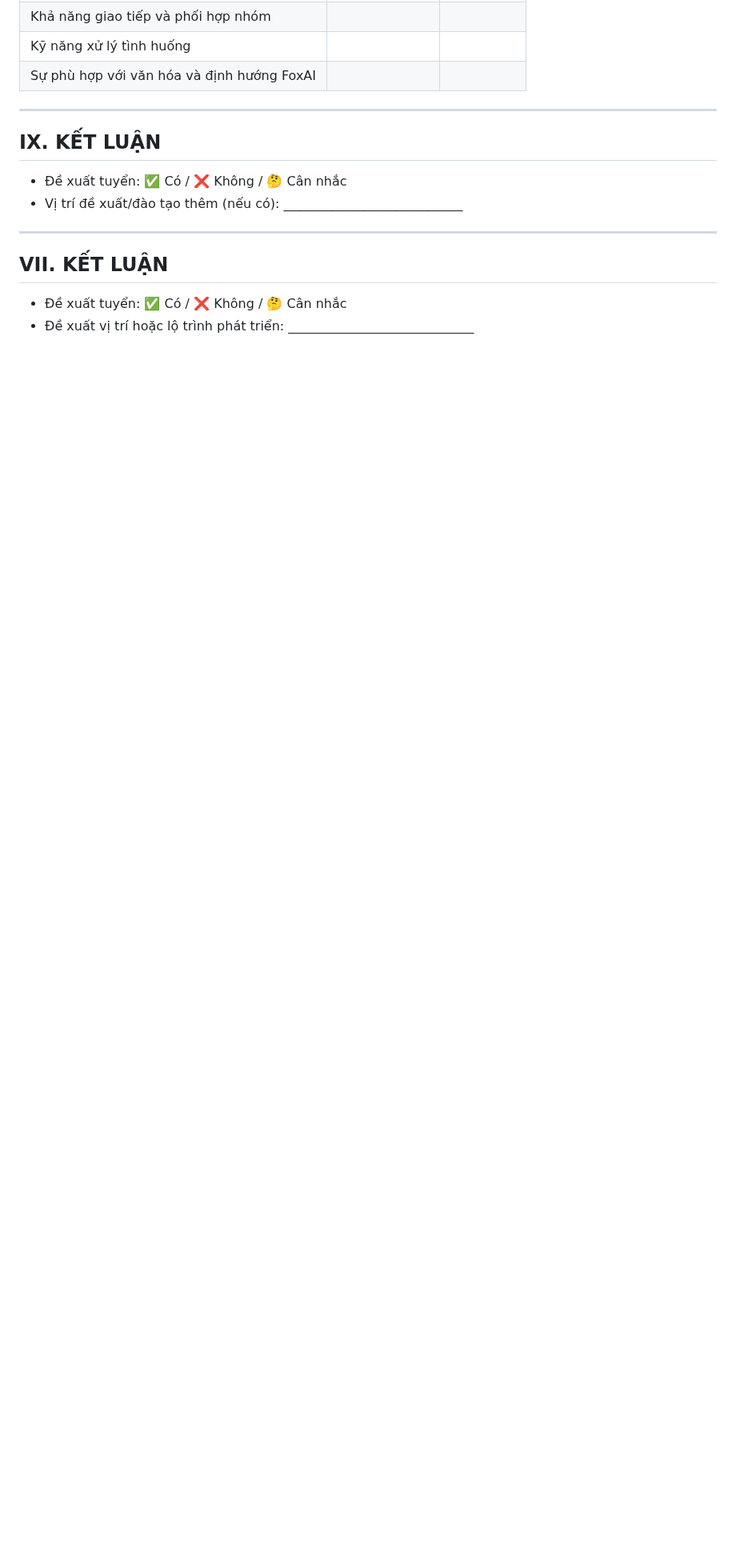
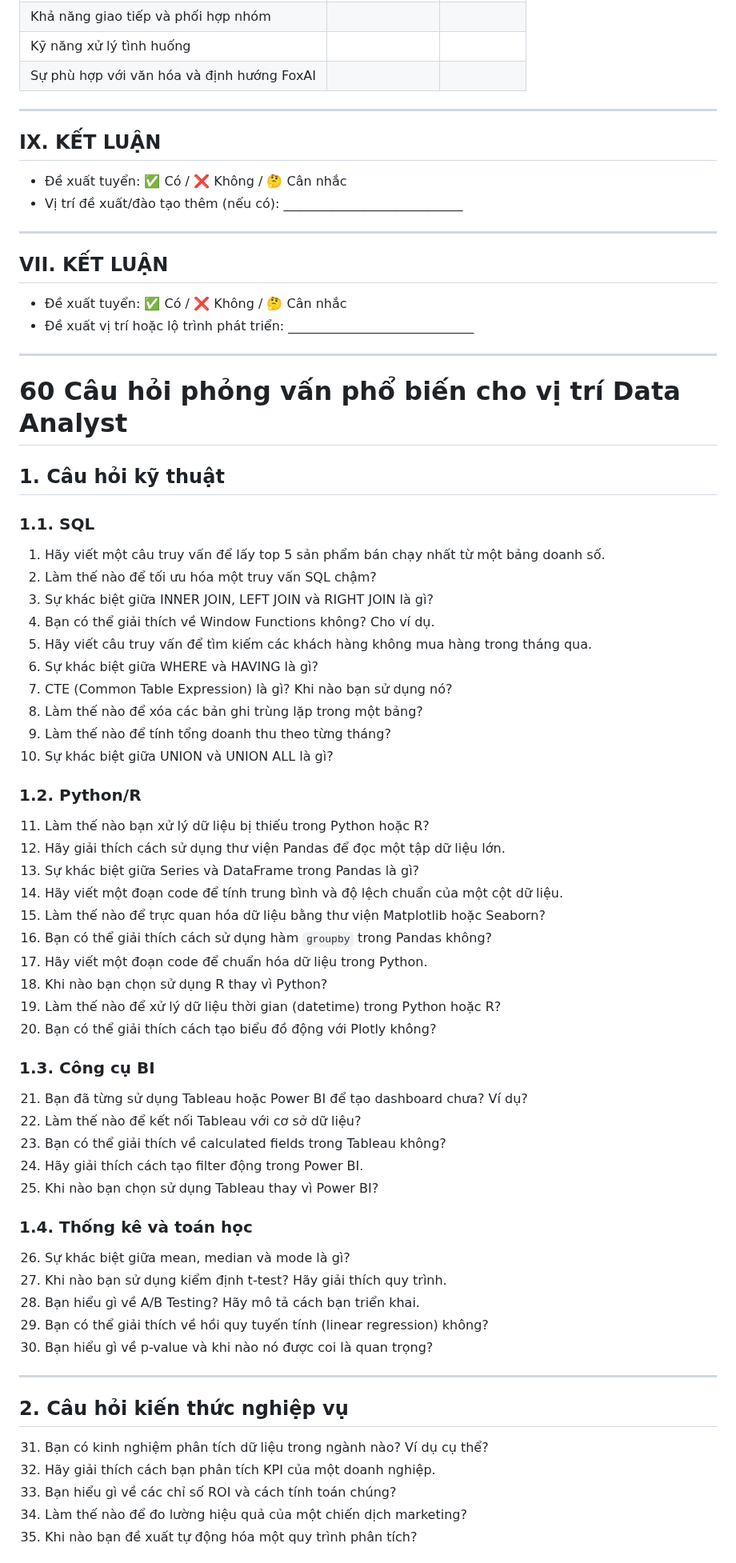
Before and after one commit to hoanglong8/FoxAI-Cong-viec-chung, a Markdown page: Nhân sự/Câu hỏi phỏng vấn nghiệp vụ - vòng 1.md, the part around one of its changes. Shown at 80% size. GitHub-like rendering; blank space fills up the shorter version.

```diff
--- a/Nhân sự/Câu hỏi phỏng vấn nghiệp vụ - vòng 1.md
+++ b/Nhân sự/Câu hỏi phỏng vấn nghiệp vụ - vòng 1.md
@@ -129,3 +129,55 @@
 
 - Đề xuất tuyển: ✅ Có / ❌ Không / 🤔 Cân nhắc
 - Đề xuất vị trí hoặc lộ trình phát triển: _____________________________
+
+---
+# 60 Câu hỏi phỏng vấn phổ biến cho vị trí Data Analyst
+
+## 1. Câu hỏi kỹ thuật
+### 1.1. SQL
+1. Hãy viết một câu truy vấn để lấy top 5 sản phẩm bán chạy nhất từ một bảng doanh số.
+2. Làm thế nào để tối ưu hóa một truy vấn SQL chậm?
+3. Sự khác biệt giữa INNER JOIN, LEFT JOIN và RIGHT JOIN là gì?
+4. Bạn có thể giải thích về Window Functions không? Cho ví dụ.
+5. Hãy viết câu truy vấn để tìm kiếm các khách hàng không mua hàng trong tháng qua.
+6. Sự khác biệt giữa WHERE và HAVING là gì?
+7. CTE (Common Table Expression) là gì? Khi nào bạn sử dụng nó?
+8. Làm thế nào để xóa các bản ghi trùng lặp trong một bảng?
+9. Làm thế nào để tính tổng doanh thu theo từng tháng?
+10. Sự khác biệt giữa UNION và UNION ALL là gì?
+
+### 1.2. Python/R
+11. Làm thế nào bạn xử lý dữ liệu bị thiếu trong Python hoặc R?
+12. Hãy giải thích cách sử dụng thư viện Pandas để đọc một tập dữ liệu lớn.
+13. Sự khác biệt giữa Series và DataFrame trong Pandas là gì?
+14. Hãy viết một đoạn code để tính trung bình và độ lệch chuẩn của một cột dữ liệu.
+15. Làm thế nào để trực quan hóa dữ liệu bằng thư viện Matplotlib hoặc Seaborn?
+16. Bạn có thể giải thích cách sử dụng hàm `groupby` trong Pandas không?
+17. Hãy viết một đoạn code để chuẩn hóa dữ liệu trong Python.
+18. Khi nào bạn chọn sử dụng R thay vì Python?
+19. Làm thế nào để xử lý dữ liệu thời gian (datetime) trong Python hoặc R?
+20. Bạn có thể giải thích cách tạo biểu đồ động với Plotly không?
+
+### 1.3. Công cụ BI
+21. Bạn đã từng sử dụng Tableau hoặc Power BI để tạo dashboard chưa? Ví dụ?
+22. Làm thế nào để kết nối Tableau với cơ sở dữ liệu?
+23. Bạn có thể giải thích về calculated fields trong Tableau không?
+24. Hãy giải thích cách tạo filter động trong Power BI.
+25. Khi nào bạn chọn sử dụng Tableau thay vì Power BI?
+
+### 1.4. Thống kê và toán học
+26. Sự khác biệt giữa mean, median và mode là gì?
+27. Khi nào bạn sử dụng kiểm định t-test? Hãy giải thích quy trình.
+28. Bạn hiểu gì về A/B Testing? Hãy mô tả cách bạn triển khai.
+29. Bạn có thể giải thích về hồi quy tuyến tính (linear regression) không?
+30. Bạn hiểu gì về p-value và khi nào nó được coi là quan trọng?
+
+---
+
+## 2. Câu hỏi kiến thức nghiệp vụ
+31. Bạn có kinh nghiệm phân tích dữ liệu trong ngành nào? Ví dụ cụ thể?
+32. Hãy giải thích cách bạn phân tích KPI của một doanh nghiệp.
+33. Bạn hiểu gì về các chỉ số ROI và cách tính toán chúng?
+34. Làm thế nào để đo lường hiệu quả của một chiến dịch marketing?
+35. Khi nào bạn đề xuất tự động hóa một quy trình phân tích?
+
```
Also changed, not shown: other parts of Nhân sự/Câu hỏi phỏng vấn nghiệp vụ - vòng 1.md (+44 -0 lines).
